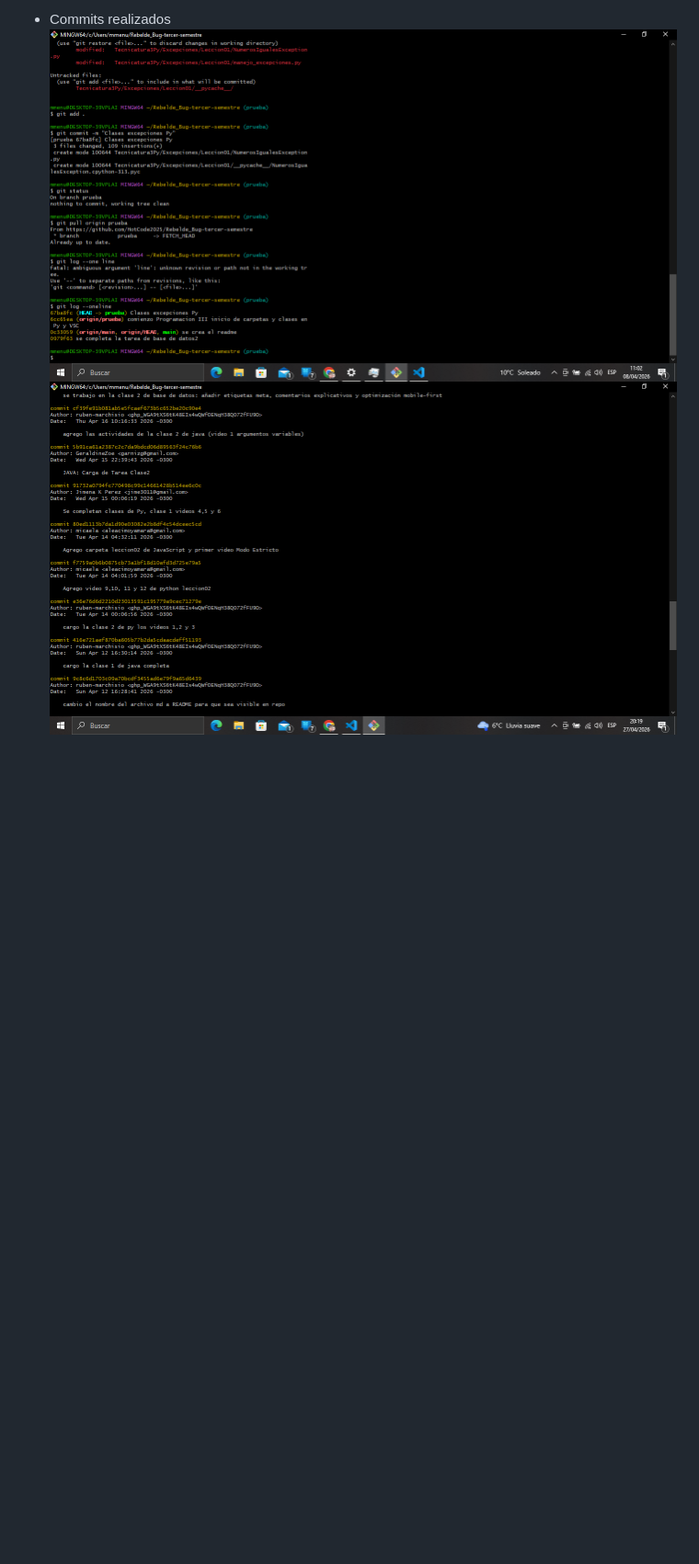
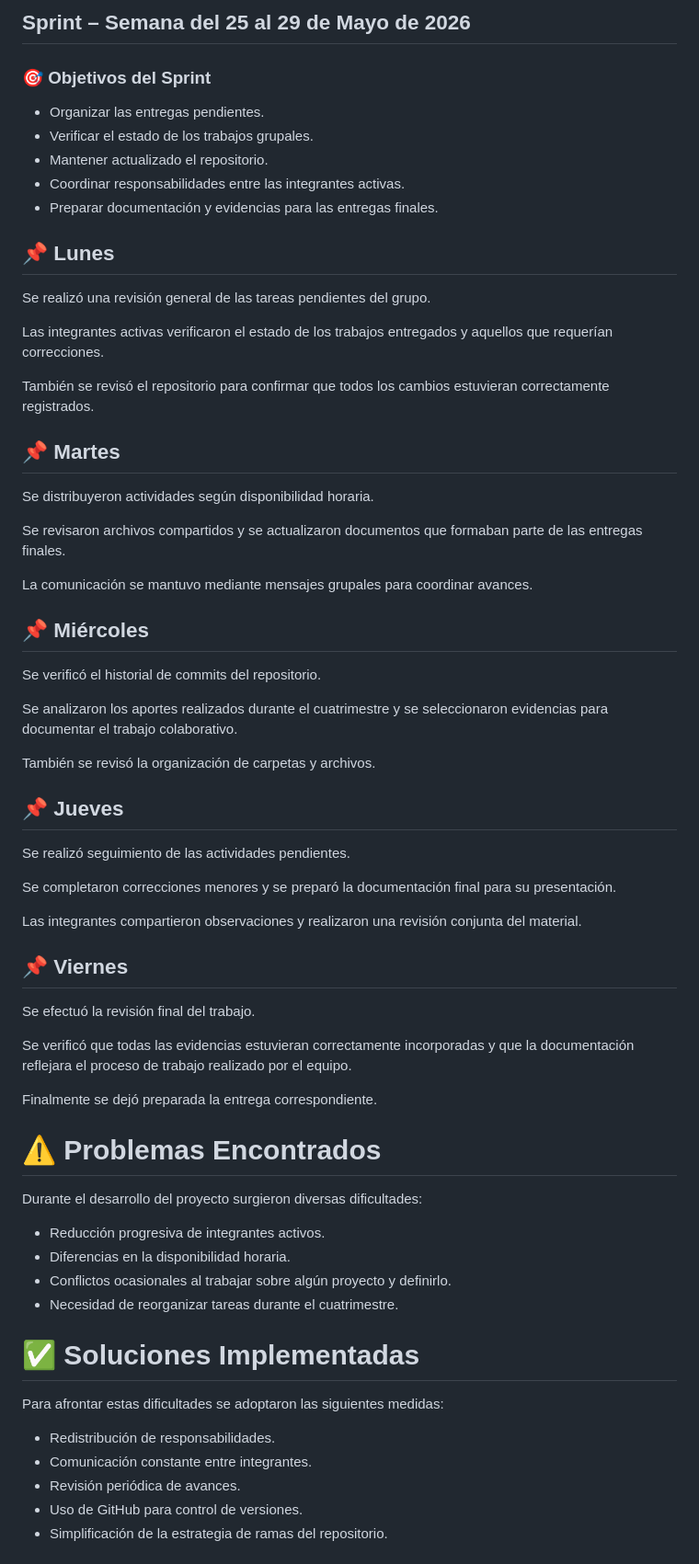
Before and after one commit to HotCode2025/Rebelde_Bug-tercer-semestre, a Markdown page: README.md, the part around one of its changes. Shown at 92% size. Rendered like a GitHub page; blank space fills up the shorter version.

```diff
--- a/README.md
+++ b/README.md
@@ -134,4 +99,77 @@ Tenemos que si o si definir la start up. Lunes de control de tareas y commits
 
-- Commits realizados
-![Commits del equipo](ImagenesScrum/commits0804.PNG)
-![Commits del equipo](ImagenesScrum/commits1304.PNG)
+## Sprint – Semana del 25 al 29 de Mayo de 2026
+
+### 🎯 Objetivos del Sprint
+
+* Organizar las entregas pendientes.
+* Verificar el estado de los trabajos grupales.
+* Mantener actualizado el repositorio.
+* Coordinar responsabilidades entre las integrantes activas.
+* Preparar documentación y evidencias para las entregas finales.
+
+## 📌 Lunes
+
+Se realizó una revisión general de las tareas pendientes del grupo.
+
+Las integrantes activas verificaron el estado de los trabajos entregados y aquellos que requerían correcciones.
+
+También se revisó el repositorio para confirmar que todos los cambios estuvieran correctamente registrados.
+
+
+## 📌 Martes
+
+Se distribuyeron actividades según disponibilidad horaria.
+
+Se revisaron archivos compartidos y se actualizaron documentos que formaban parte de las entregas finales.
+
+La comunicación se mantuvo mediante mensajes grupales para coordinar avances.
+
+
+## 📌 Miércoles
+
+Se verificó el historial de commits del repositorio.
+
+Se analizaron los aportes realizados durante el cuatrimestre y se seleccionaron evidencias para documentar el trabajo colaborativo.
+
+También se revisó la organización de carpetas y archivos.
+
+
+## 📌 Jueves
+
+Se realizó seguimiento de las actividades pendientes.
+
+Se completaron correcciones menores y se preparó la documentación final para su presentación.
+
+Las integrantes compartieron observaciones y realizaron una revisión conjunta del material.
+
+
+## 📌 Viernes
+
+Se efectuó la revisión final del trabajo.
+
+Se verificó que todas las evidencias estuvieran correctamente incorporadas y que la documentación reflejara el proceso de trabajo realizado por el equipo.
+
+Finalmente se dejó preparada la entrega correspondiente.
+
+
+# ⚠️ Problemas Encontrados
+
+Durante el desarrollo del proyecto surgieron diversas dificultades:
+
+* Reducción progresiva de integrantes activos.
+* Diferencias en la disponibilidad horaria.
+* Conflictos ocasionales al trabajar sobre algún proyecto y definirlo.
+* Necesidad de reorganizar tareas durante el cuatrimestre.
+
+
+# ✅ Soluciones Implementadas
+
+Para afrontar estas dificultades se adoptaron las siguientes medidas:
+
+* Redistribución de responsabilidades.
+* Comunicación constante entre integrantes.
+* Revisión periódica de avances.
+* Uso de GitHub para control de versiones.
+* Simplificación de la estrategia de ramas del repositorio.
+
+
```
Also changed, not shown: other parts of README.md (+98 -92 lines).
